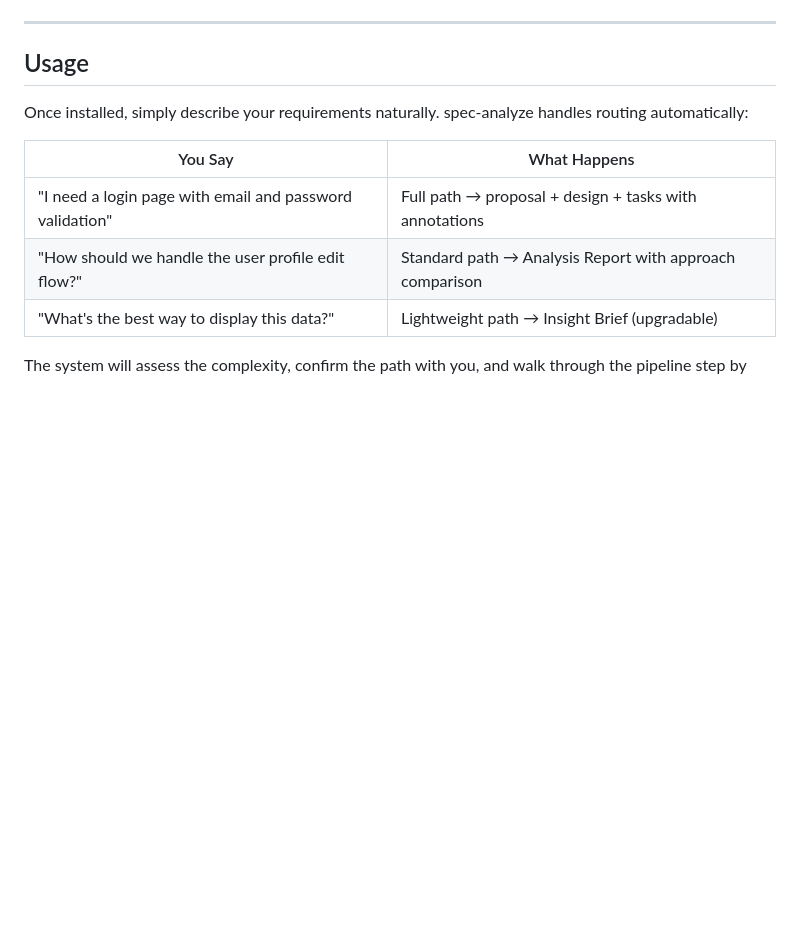
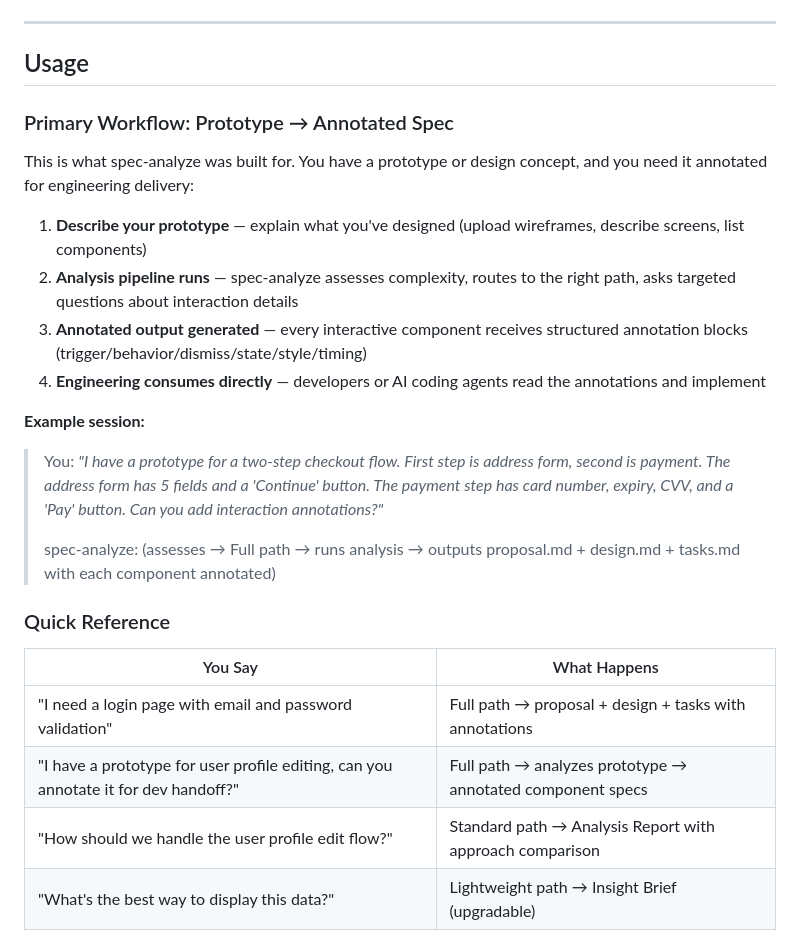
Before and after one commit to SWUNwy/spec-analyze, a Markdown page: README.md, the part around one of its changes. Drawn GitHub-style; blank space fills up the shorter version.

```diff
--- a/README.md
+++ b/README.md
@@ -324,11 +360,27 @@ cp -r spec-analyze ~/.claude/skills/spec-analyze
 
 ## Usage
 
-Once installed, simply describe your requirements naturally. spec-analyze handles routing automatically:
+### Primary Workflow: Prototype → Annotated Spec
+
+This is what spec-analyze was built for. You have a prototype or design concept, and you need it annotated for engineering delivery:
+
+1. **Describe your prototype** — explain what you've designed (upload wireframes, describe screens, list components)
+2. **Analysis pipeline runs** — spec-analyze assesses complexity, routes to the right path, asks targeted questions about interaction details
+3. **Annotated output generated** — every interactive component receives structured annotation blocks (trigger/behavior/dismiss/state/style/timing)
+4. **Engineering consumes directly** — developers or AI coding agents read the annotations and implement
+
+**Example session:**
+
+> You: *"I have a prototype for a two-step checkout flow. First step is address form, second is payment. The address form has 5 fields and a 'Continue' button. The payment step has card number, expiry, CVV, and a 'Pay' button. Can you add interaction annotations?"*
+>
+> spec-analyze: (assesses → Full path → runs analysis → outputs proposal.md + design.md + tasks.md with each component annotated)
+
+### Quick Reference
 
 | You Say | What Happens |
 |---------|-------------|
 | "I need a login page with email and password validation" | Full path → proposal + design + tasks with annotations |
+| "I have a prototype for user profile editing, can you annotate it for dev handoff?" | Full path → analyzes prototype → annotated component specs |
 | "How should we handle the user profile edit flow?" | Standard path → Analysis Report with approach comparison |
 | "What's the best way to display this data?" | Lightweight path → Insight Brief (upgradable) |
 
```
Also changed, not shown: other parts of README.md (+39 -3 lines).
